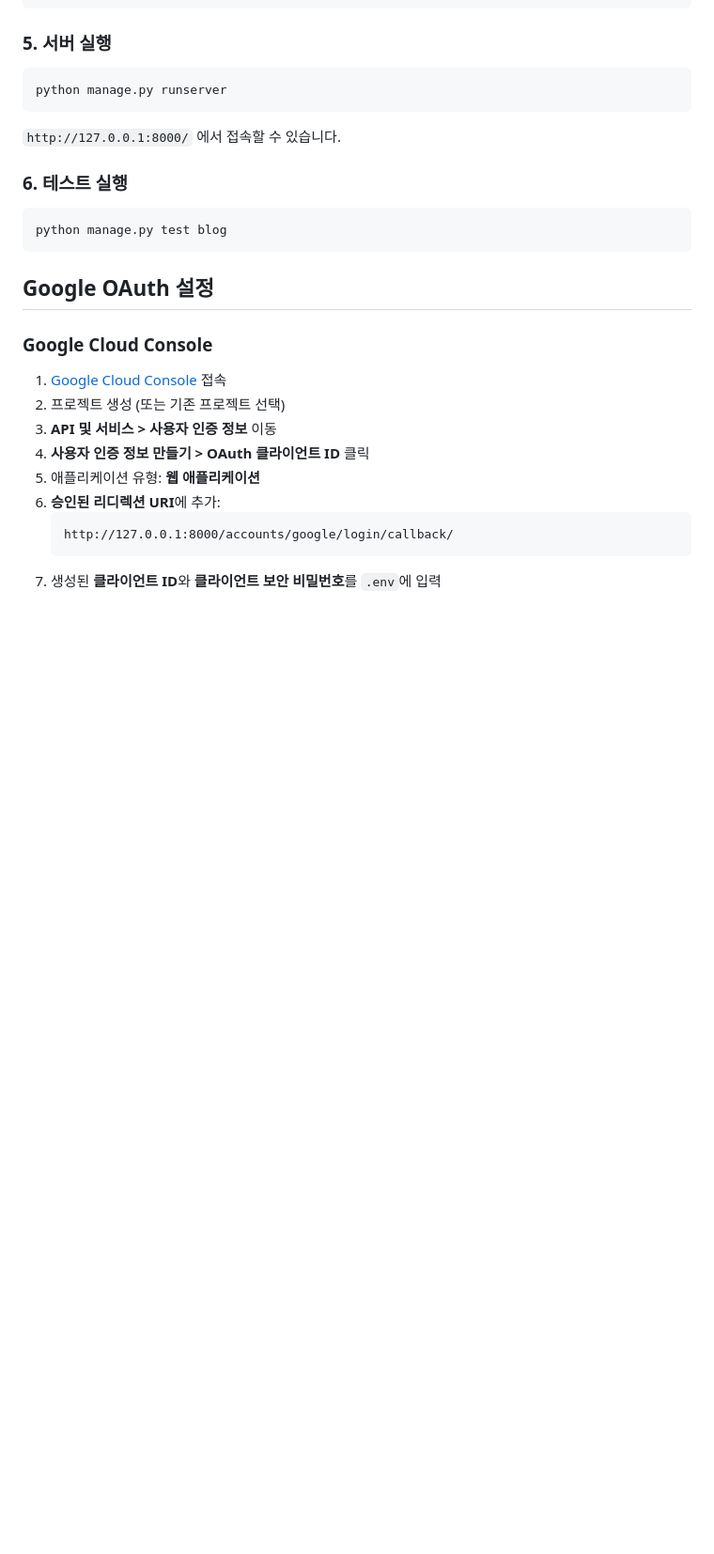
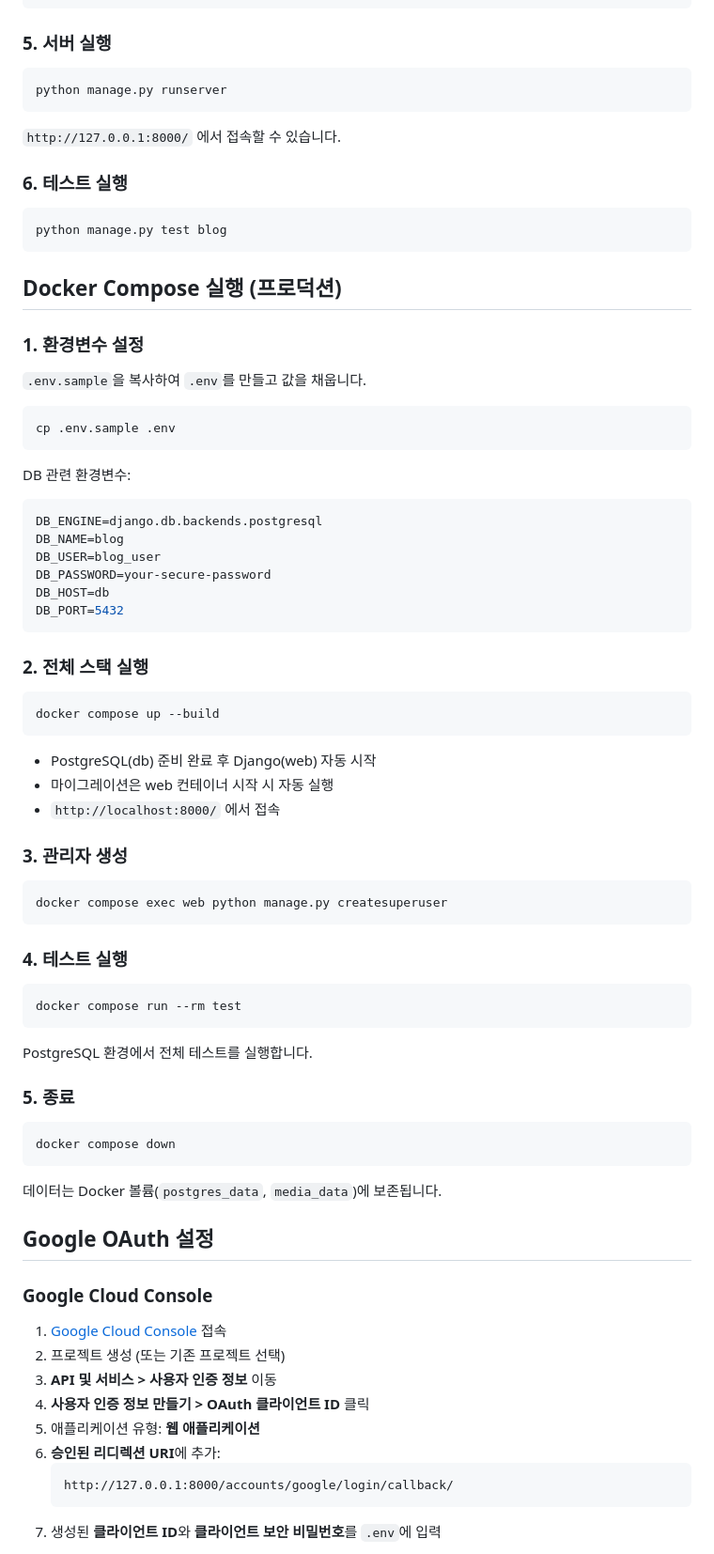
Before and after one commit to seongjin0526/blog-pj, a Markdown page: README.md, the part around the change. Shown at 94% size. Rendered like a GitHub page; blank space fills up the shorter version.

Commit message:
README에 Docker Compose 실행 및 테스트 가이드 추가
Co-Authored-By: Claude Opus 4.6 (1M context) <noreply@anthropic.com>

````diff
--- a/README.md
+++ b/README.md
@@ -60,6 +60,59 @@ python manage.py runserver
 ```bash
 python manage.py test blog
 ```
+
+## Docker Compose 실행 (프로덕션)
+
+### 1. 환경변수 설정
+
+`.env.sample`을 복사하여 `.env`를 만들고 값을 채웁니다.
+
+```bash
+cp .env.sample .env
+```
+
+DB 관련 환경변수:
+
+```env
+DB_ENGINE=django.db.backends.postgresql
+DB_NAME=blog
+DB_USER=blog_user
+DB_PASSWORD=your-secure-password
+DB_HOST=db
+DB_PORT=5432
+```
+
+### 2. 전체 스택 실행
+
+```bash
+docker compose up --build
+```
+
+- PostgreSQL(db) 준비 완료 후 Django(web) 자동 시작
+- 마이그레이션은 web 컨테이너 시작 시 자동 실행
+- `http://localhost:8000/` 에서 접속
+
+### 3. 관리자 생성
+
+```bash
+docker compose exec web python manage.py createsuperuser
+```
+
+### 4. 테스트 실행
+
+```bash
+docker compose run --rm test
+```
+
+PostgreSQL 환경에서 전체 테스트를 실행합니다.
+
+### 5. 종료
+
+```bash
+docker compose down
+```
+
+데이터는 Docker 볼륨(`postgres_data`, `media_data`)에 보존됩니다.
 
 ## Google OAuth 설정
 
````
